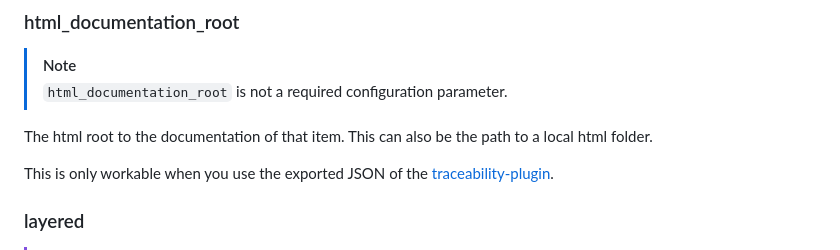
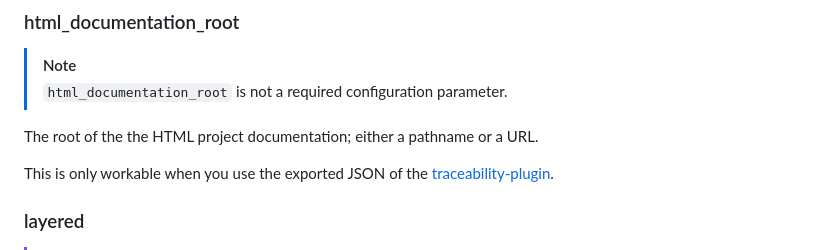
Before and after one commit to melexis/traceability-viewer, a Markdown page: README.md, the part around the change. Drawn GitHub-style.

Commit message:
Rephrase documentation
Co-authored-by: Jasper Craeghs <28319872+JasperCraeghs@users.noreply.github.com>

```diff
--- a/README.md
+++ b/README.md
@@ -75,7 +75,7 @@ Our Sphinx plugin [mlx.traceability](https://melexis.github.io/sphinx-traceabili
 > [!NOTE]
 > `html_documentation_root` is not a required configuration parameter.
 
-The html root to the documentation of that item. This can also be the path to a local html folder.
+The root of the the HTML project documentation; either a pathname or a URL.
 
 This is only workable when you use the exported JSON of the [traceability-plugin](https://melexis.github.io/sphinx-traceability-extension/configuration.html#export-to-json).
 
```
